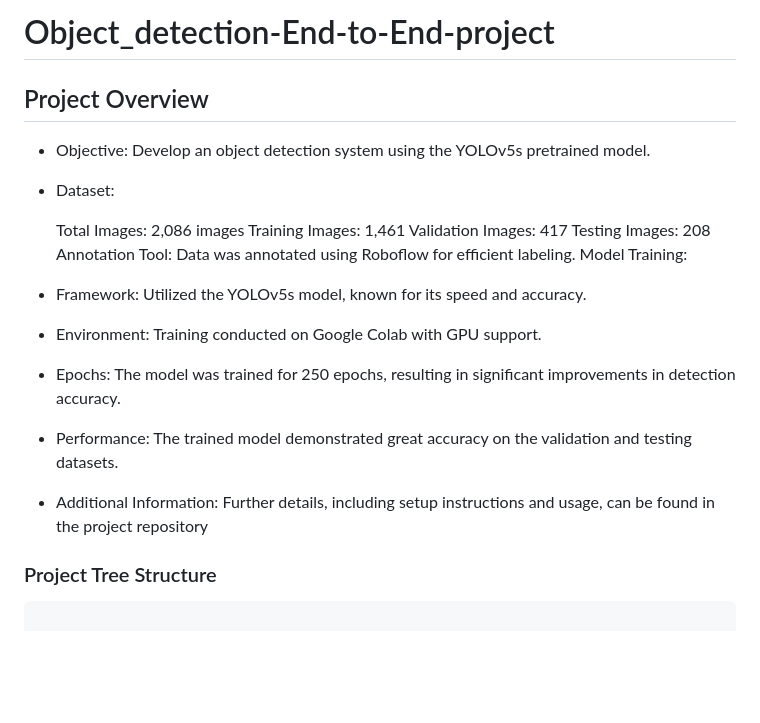
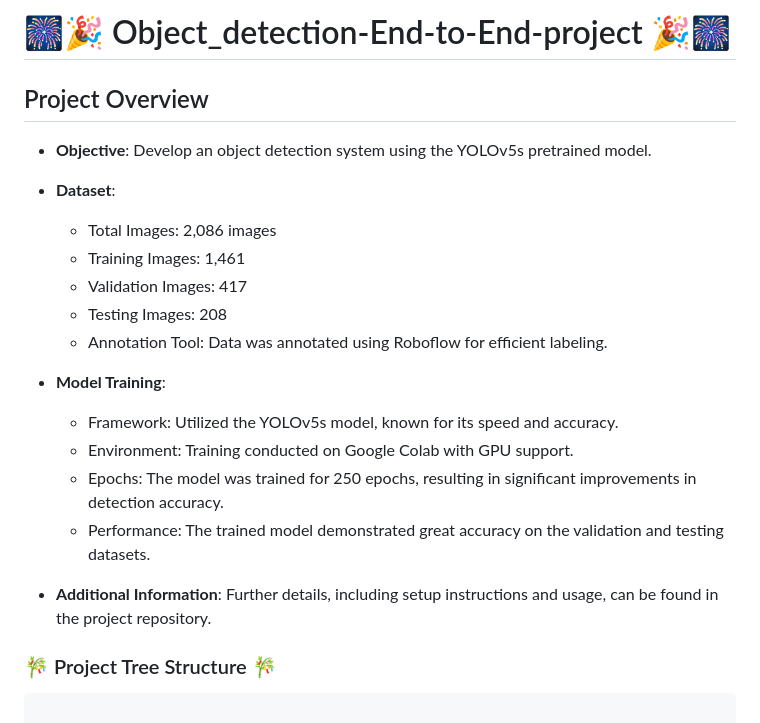
Before and after one commit to shaheennabi/Object_detection-End-to-End-project, a Markdown page: README.md, the part around the change. Rendered like a GitHub page; blank space fills up the shorter version.

````diff
--- a/README.md
+++ b/README.md
@@ -1,26 +1,25 @@
-# Object_detection-End-to-End-project
+# 🎆🎉 Object_detection-End-to-End-project 🎉🎆
 
 ## Project Overview
 
-* Objective: Develop an object detection system using the YOLOv5s pretrained model.
+* **Objective**: Develop an object detection system using the YOLOv5s pretrained model.
 
-* Dataset:
+* **Dataset**:
+  - Total Images: 2,086 images
+  - Training Images: 1,461
+  - Validation Images: 417
+  - Testing Images: 208
+  - Annotation Tool: Data was annotated using Roboflow for efficient labeling.
 
-    Total Images: 2,086 images
-    Training Images: 1,461
-    Validation Images: 417
-    Testing Images: 208
-    Annotation Tool: Data was annotated using Roboflow for efficient labeling.
-    Model Training:
+* **Model Training**:
+  - Framework: Utilized the YOLOv5s model, known for its speed and accuracy.
+  - Environment: Training conducted on Google Colab with GPU support.
+  - Epochs: The model was trained for 250 epochs, resulting in significant improvements in detection accuracy.
+  - Performance: The trained model demonstrated great accuracy on the validation and testing datasets.
 
-* Framework: Utilized the YOLOv5s model, known for its speed and accuracy.
-* Environment: Training conducted on Google Colab with GPU support.
-* Epochs: The model was trained for 250 epochs, resulting in significant improvements in detection accuracy.
-* Performance: The trained model demonstrated great accuracy on the validation and testing datasets.
+* **Additional Information**: Further details, including setup instructions and usage, can be found in the project repository.
 
-* Additional Information: Further details, including setup instructions and usage, can be found in the project repository
-
-### Project Tree Structure
+### 🎋 Project Tree Structure 🎋
 ```bash
 
 Object_Detection-End-to-End-project/
````
